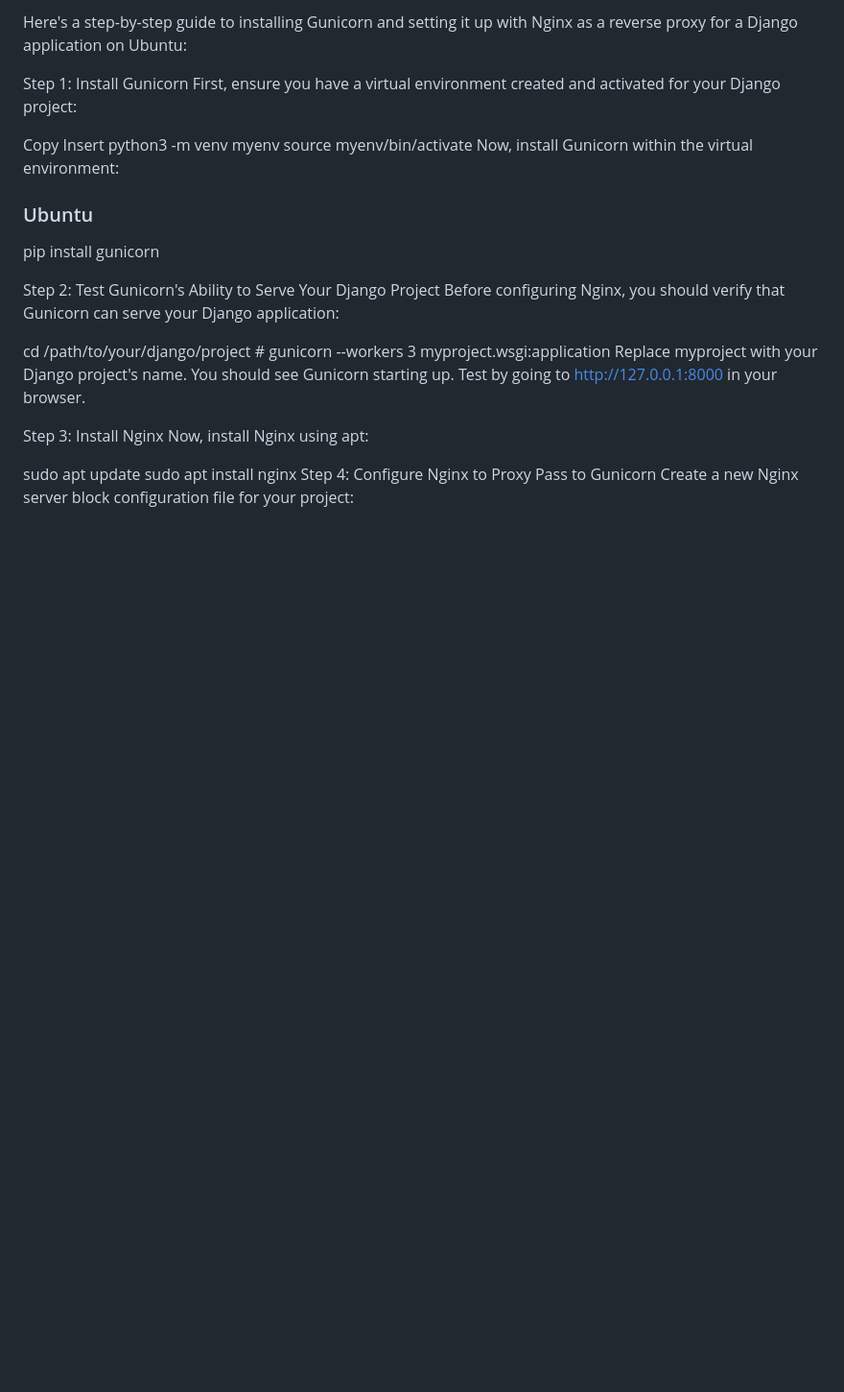
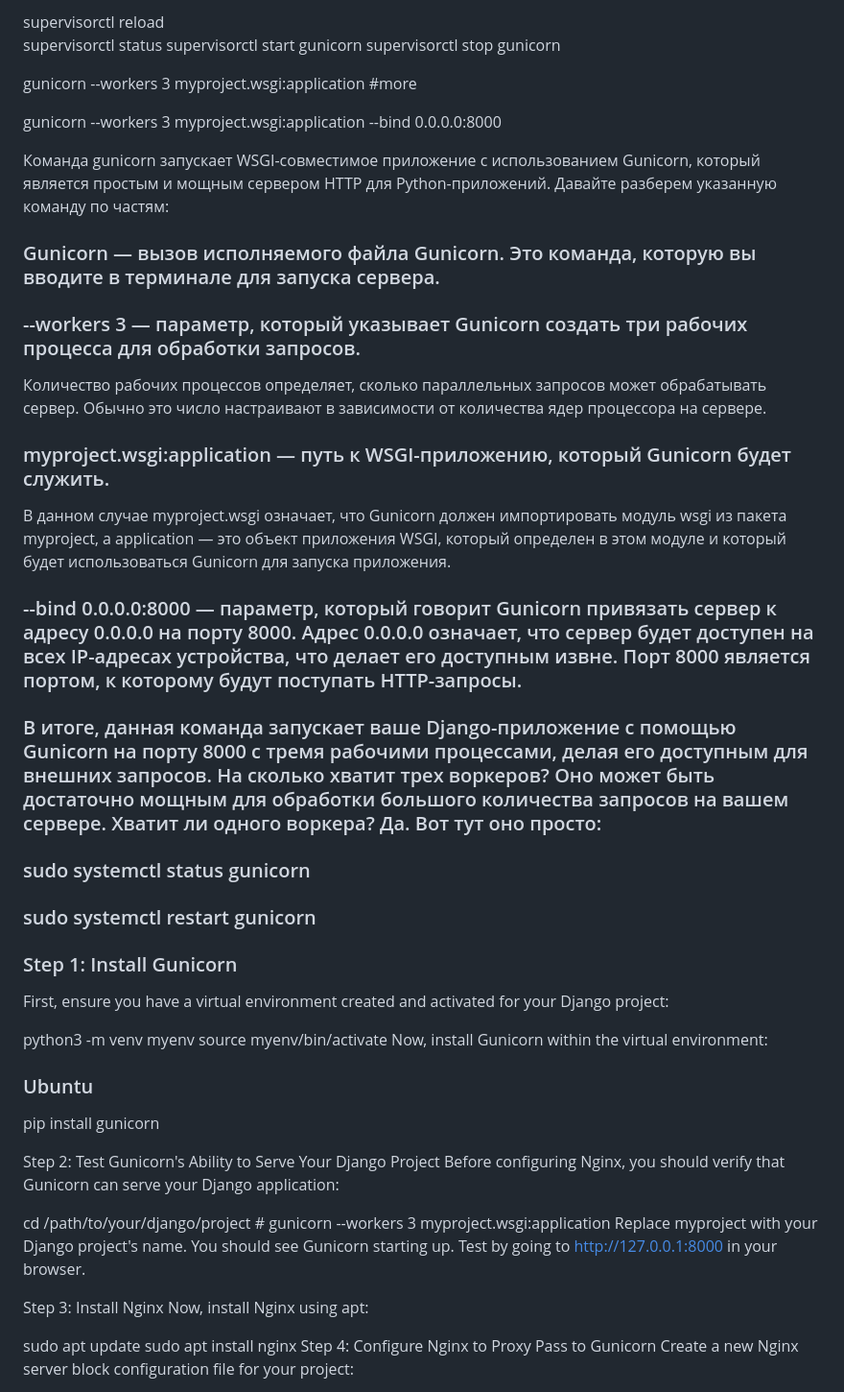
Before and after one commit to Islidexz/Dev, a Markdown page: gunicorn.md, the part around the change. Shown: that part at 96% size. Rendered like a GitHub page; blank space fills up the shorter version.

```diff
--- a/gunicorn.md
+++ b/gunicorn.md
@@ -1,10 +1,39 @@
-Here's a step-by-step guide to installing Gunicorn and setting it up with Nginx as a reverse proxy for a Django application on Ubuntu:
+###
+supervisorctl reload
+supervisorctl status
+supervisorctl start gunicorn
+supervisorctl stop gunicorn
 
-Step 1: Install Gunicorn
+gunicorn --workers 3 myproject.wsgi:application
+#more
+
+
+gunicorn --workers 3 myproject.wsgi:application --bind 0.0.0.0:8000
+
+Команда gunicorn запускает WSGI-совместимое приложение с использованием Gunicorn, который является простым и мощным сервером HTTP для Python-приложений. Давайте разберем указанную команду по частям:
+
+### Gunicorn — вызов исполняемого файла Gunicorn. Это команда, которую вы вводите в терминале для запуска сервера.
+
+### --workers 3 — параметр, который указывает Gunicorn создать три рабочих процесса для обработки запросов.
+
+Количество рабочих процессов определяет, сколько параллельных запросов может обрабатывать сервер. Обычно это число настраивают в зависимости от количества ядер процессора на сервере.
+
+
+### myproject.wsgi:application — путь к WSGI-приложению, который Gunicorn будет служить.
+В данном случае myproject.wsgi означает, что Gunicorn должен импортировать модуль wsgi из пакета myproject, а application — это объект приложения WSGI, который определен в этом модуле и который будет использоваться Gunicorn для запуска приложения.
+
+### --bind 0.0.0.0:8000 — параметр, который говорит Gunicorn привязать сервер к адресу 0.0.0.0 на порту 8000. Адрес 0.0.0.0 означает, что сервер будет доступен на всех IP-адресах устройства, что делает его доступным извне. Порт 8000 является портом, к которому будут поступать HTTP-запросы.
+
+### В итоге, данная команда запускает ваше Django-приложение с помощью Gunicorn на порту 8000 с тремя рабочими процессами, делая его доступным для внешних запросов. На сколько хватит трех воркеров? Оно может быть достаточно мощным для обработки большого количества запросов на вашем сервере. Хватит ли одного воркера? Да. Вот тут оно просто:
+
+### sudo systemctl status gunicorn
+### sudo systemctl restart gunicorn
+
+
+### Step 1: Install Gunicorn
+
 First, ensure you have a virtual environment created and activated for your Django project:
 
-Copy
-Insert
 python3 -m venv myenv
 source myenv/bin/activate
 Now, install Gunicorn within the virtual environment:
```
